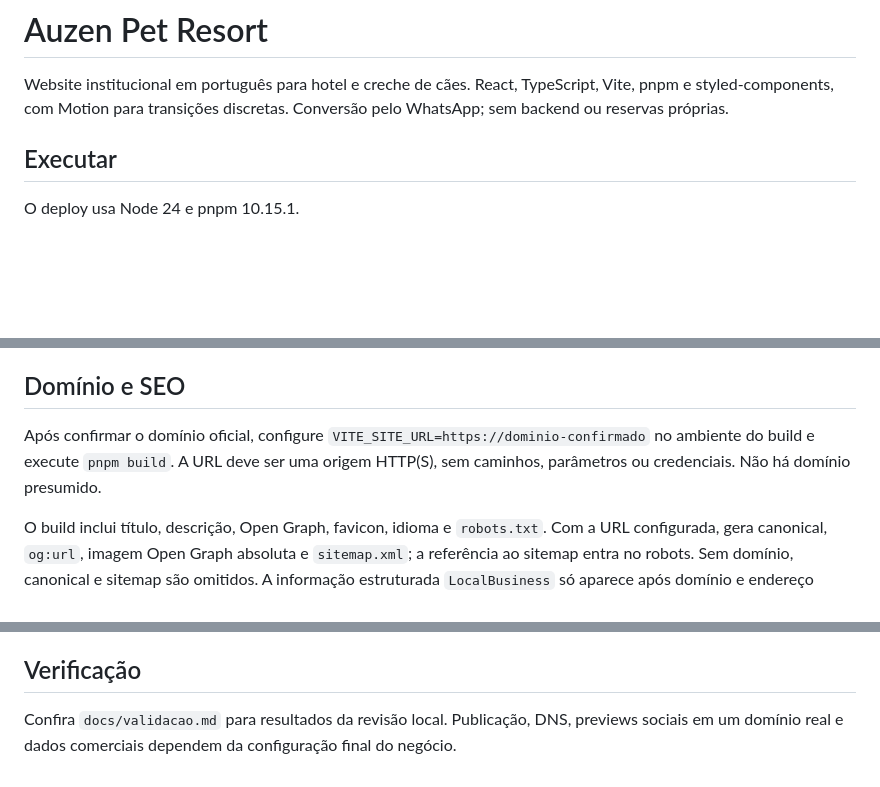
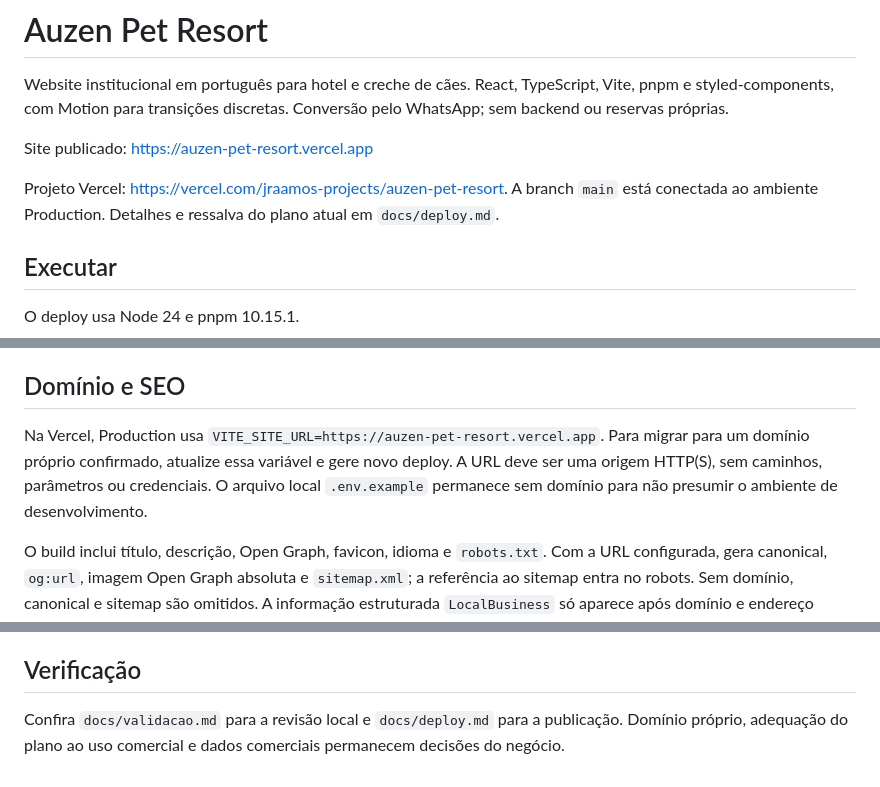
Before and after one commit to JRaamos/auzen-pet-resort, a Markdown page: README.md, 3 parts joined by grey strips. GitHub-like rendering; blank space fills up the shorter version.

Commit message:
docs(deploy): record production URL and hosting verification

```diff
--- a/README.md
+++ b/README.md
@@ -1,6 +1,10 @@
 # Auzen Pet Resort
 
 Website institucional em português para hotel e creche de cães. React, TypeScript, Vite, pnpm e styled-components, com Motion para transições discretas. Conversão pelo WhatsApp; sem backend ou reservas próprias.
+
+Site publicado: https://auzen-pet-resort.vercel.app
+
+Projeto Vercel: https://vercel.com/jraamos-projects/auzen-pet-resort. A branch `main` está conectada ao ambiente Production. Detalhes e ressalva do plano atual em `docs/deploy.md`.
 
 ## Executar
 
@@ -30,7 +34,7 @@ Endereço, Instagram, horário e links legais ficam ausentes enquanto seus campo
 
 ## Domínio e SEO
 
-Após confirmar o domínio oficial, configure `VITE_SITE_URL=https://dominio-confirmado` no ambiente do build e execute `pnpm build`. A URL deve ser uma origem HTTP(S), sem caminhos, parâmetros ou credenciais. Não há domínio presumido.
+Na Vercel, Production usa `VITE_SITE_URL=https://auzen-pet-resort.vercel.app`. Para migrar para um domínio próprio confirmado, atualize essa variável e gere novo deploy. A URL deve ser uma origem HTTP(S), sem caminhos, parâmetros ou credenciais. O arquivo local `.env.example` permanece sem domínio para não presumir o ambiente de desenvolvimento.
 
 O build inclui título, descrição, Open Graph, favicon, idioma e `robots.txt`. Com a URL configurada, gera canonical, `og:url`, imagem Open Graph absoluta e `sitemap.xml`; a referência ao sitemap entra no robots. Sem domínio, canonical e sitemap são omitidos. A informação estruturada `LocalBusiness` só aparece após domínio e endereço serem preenchidos.
 
@@ -50,4 +54,4 @@ Menu mobile com controle de foco, Escape, fundo inerte e fechamento ao navegar.
 
 ## Verificação
 
-Confira `docs/validacao.md` para resultados da revisão local. Publicação, DNS, previews sociais em um domínio real e dados comerciais dependem da configuração final do negócio.
+Confira `docs/validacao.md` para a revisão local e `docs/deploy.md` para a publicação. Domínio próprio, adequação do plano ao uso comercial e dados comerciais permanecem decisões do negócio.
```
Also changed, not shown: docs/deploy.md (added, +28 -0 lines), docs/validacao.md (+1 -1 lines).
